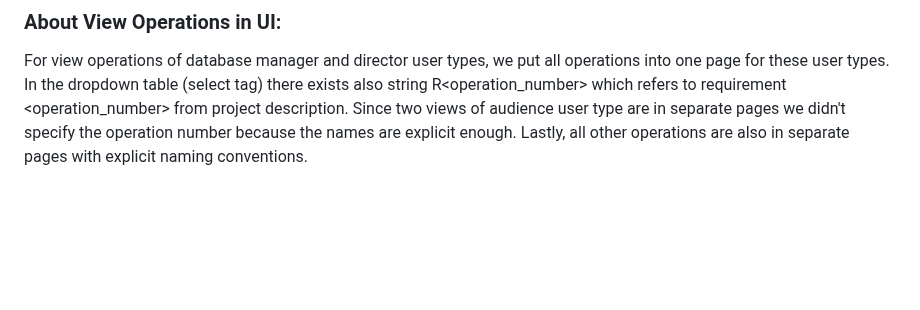
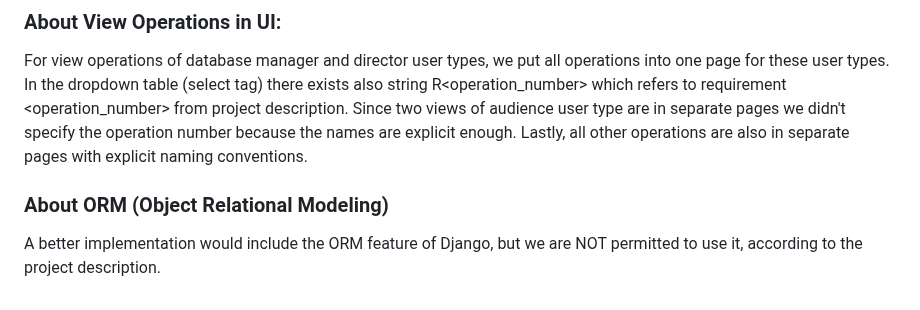
Before and after one commit to volcaniqueo/Complete_Database_Application, a Markdown page: README.md, the part around the change. Drawn GitHub-style; blank space fills up the shorter version.

```diff
--- a/README.md
+++ b/README.md
@@ -88,3 +88,6 @@ Since we handled this in backend, this **DOES NOT AFFECT UI**. Users can still w
 
 ### About View Operations in UI:
 For view operations of database manager and director user types, we put all operations into one page for these user types. In the dropdown table (select tag) there exists also string R<operation_number> which refers to requirement <operation_number> from project description. Since two views of audience user type are in separate pages we didn't specify the operation number because the names are explicit enough. Lastly, all other operations are also in separate pages with explicit naming conventions.
+
+### About ORM (Object Relational Modeling)
+A better implementation would include the ORM feature of Django, but we are NOT permitted to use it, according to the project description.
```
